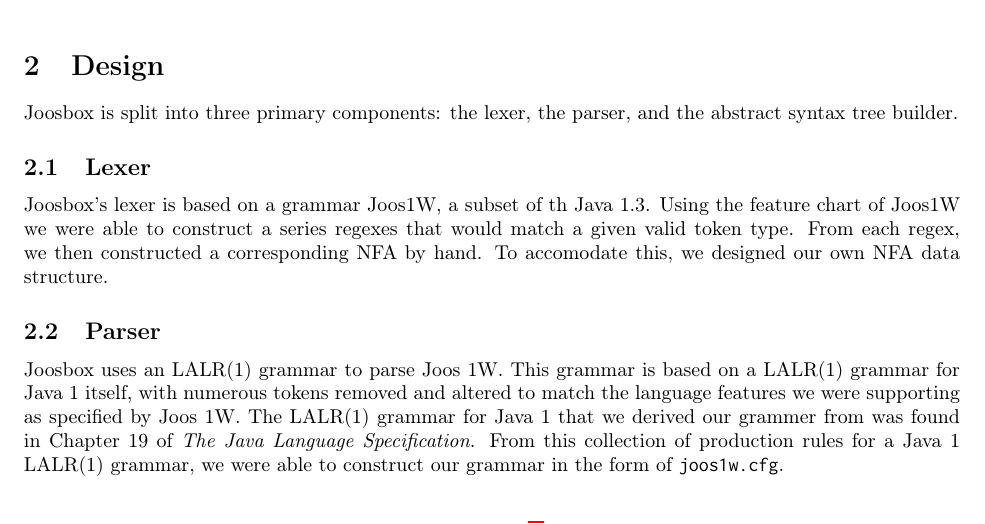
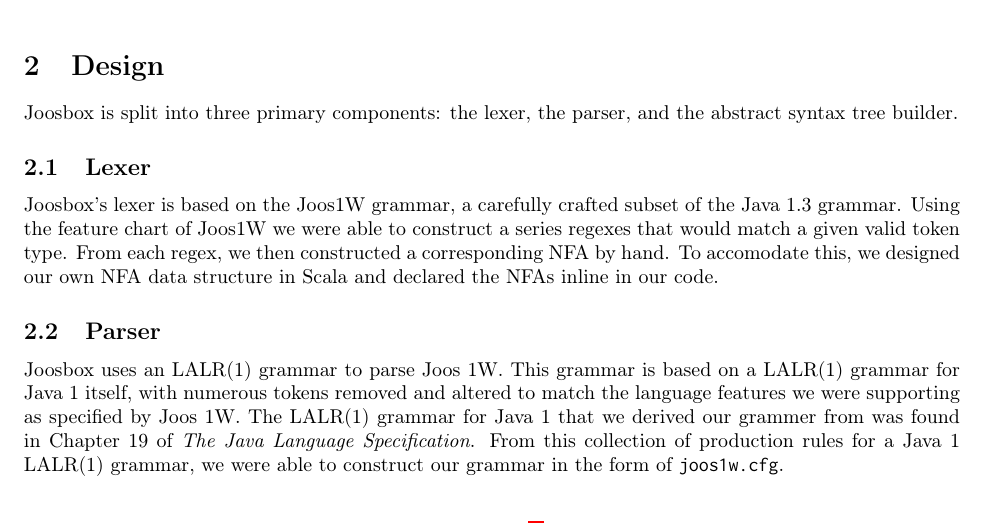
Before and after one commit to wlue/joosbox, a LaTeX problem sheet (reports/a1/assignment.tex): part of page 3 of 5, cut so that both start at the same text. Compiled offline with pdfLaTeX.

Commit message:
typo + sentence structure

```diff
--- a/reports/a1/assignment.tex
+++ b/reports/a1/assignment.tex
@@ -106,11 +106,12 @@
 
   \subsection{Lexer}
 
-  Joosbox's lexer is based on a grammar Joos1W, a subset of th Java 1.3. Using
-  the feature chart of Joos1W we were able to construct a series regexes that
-  would match a given valid token type. From each regex, we then constructed a
-  corresponding NFA by hand. To accomodate this, we designed our own NFA data
-  structure.
+  Joosbox's lexer is based on the Joos1W grammar, a carefully crafted subset
+  of the Java 1.3 grammar. Using the feature chart of Joos1W we were able to
+  construct a series regexes that would match a given valid token type. From
+  each regex, we then constructed a corresponding NFA by hand. To accomodate
+  this, we designed our own NFA data structure in Scala and declared the NFAs
+  inline in our code.
 
   \subsection{Parser}
 
```
